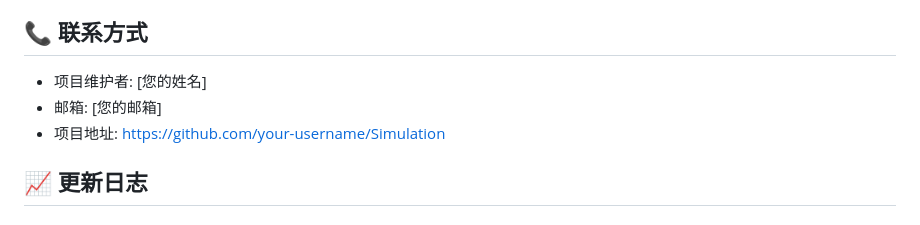
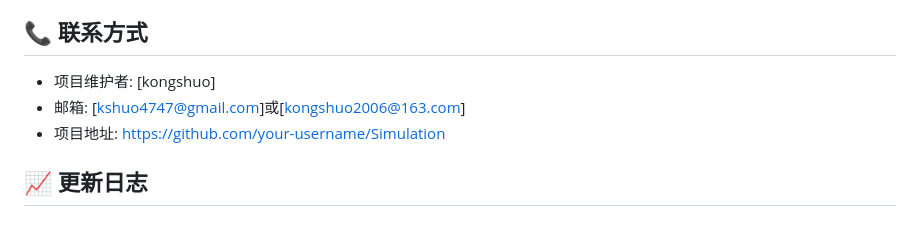
Before and after one commit to Kong-Shuo-Git/2025-CUMCM, a Markdown page: Simulation/README.md, the part around the change. GitHub-like rendering.

```diff
--- a/Simulation/README.md
+++ b/Simulation/README.md
@@ -180,8 +180,8 @@ d = 1 / (2Δσ × n_eff × cosθₜ)
 
 ## 📞 联系方式
 
-- 项目维护者: [您的姓名]
-- 邮箱: [您的邮箱]
+- 项目维护者: [kongshuo]
+- 邮箱: [kshuo4747@gmail.com]或[kongshuo2006@163.com]
 - 项目地址: https://github.com/your-username/Simulation
 
 ## 📈 更新日志
```
